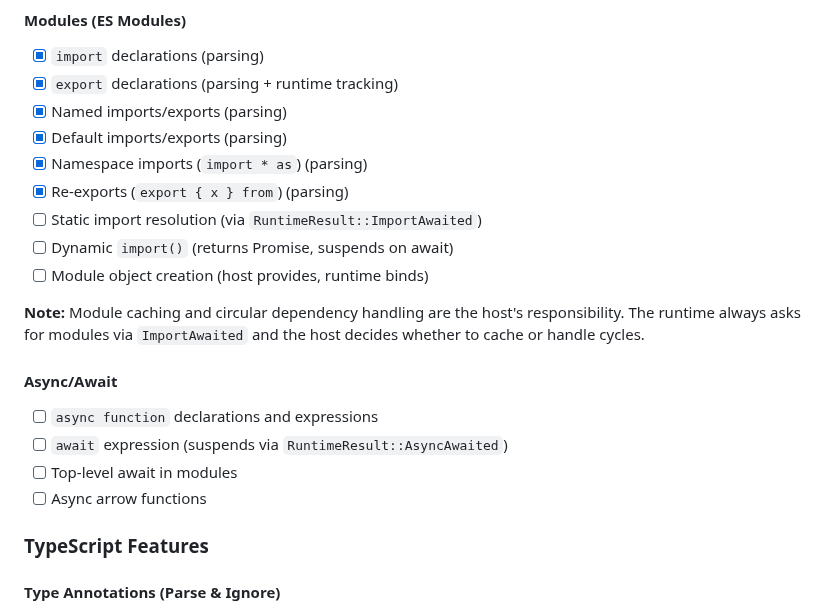
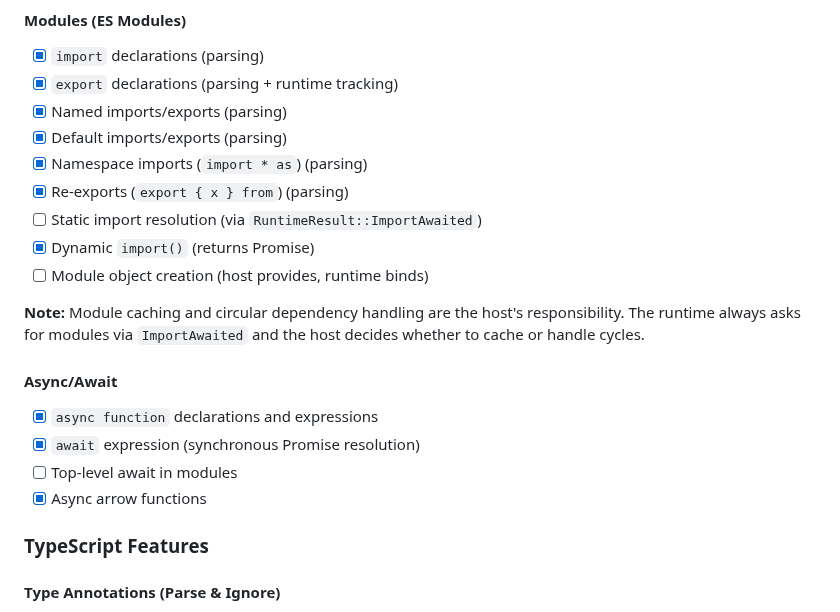
Before and after one commit to DmitryBochkarev/tsrun, a Markdown page: design.md, the part around one of its changes. Drawn GitHub-style.

```diff
--- a/design.md
+++ b/design.md
@@ -246,16 +246,16 @@ To fully implement classes, the following components are needed:
 - [x] Namespace imports (`import * as`) (parsing)
 - [x] Re-exports (`export { x } from`) (parsing)
 - [ ] Static import resolution (via `RuntimeResult::ImportAwaited`)
-- [ ] Dynamic `import()` (returns Promise, suspends on await)
+- [x] Dynamic `import()` (returns Promise)
 - [ ] Module object creation (host provides, runtime binds)
 
 **Note:** Module caching and circular dependency handling are the host's responsibility. The runtime always asks for modules via `ImportAwaited` and the host decides whether to cache or handle cycles.
 
 #### Async/Await
-- [ ] `async function` declarations and expressions
-- [ ] `await` expression (suspends via `RuntimeResult::AsyncAwaited`)
+- [x] `async function` declarations and expressions
+- [x] `await` expression (synchronous Promise resolution)
 - [ ] Top-level await in modules
-- [ ] Async arrow functions
+- [x] Async arrow functions
 
 ### TypeScript Features
 
```
Also changed, not shown: other parts of design.md (+10 -10 lines), CLAUDE.md (+4 -3 lines).
